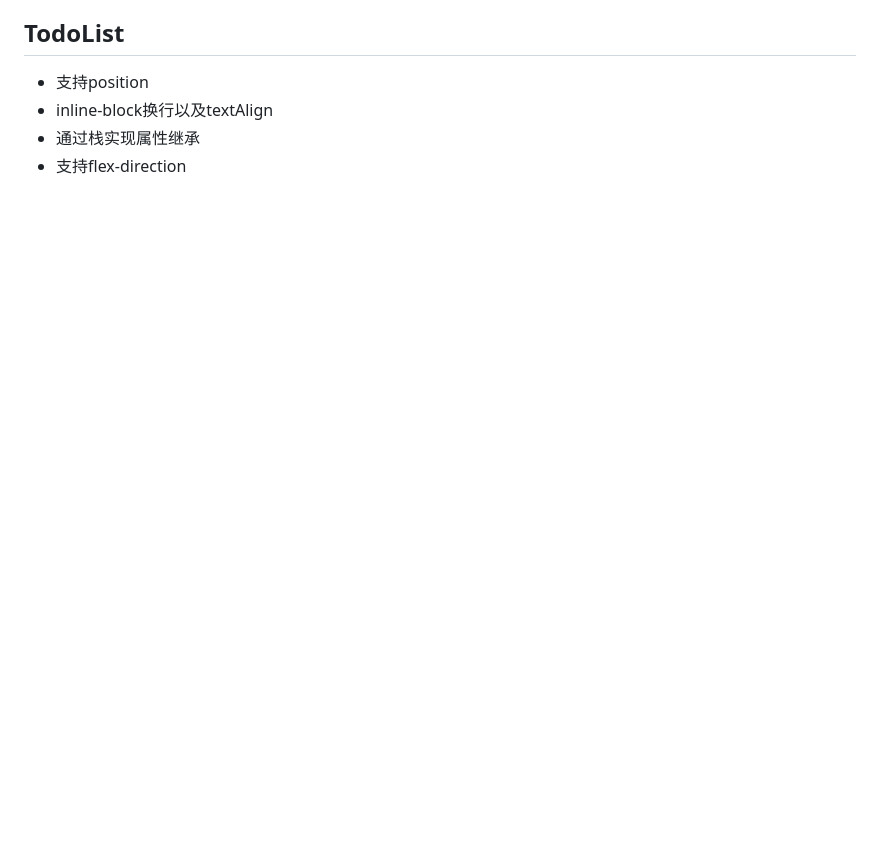
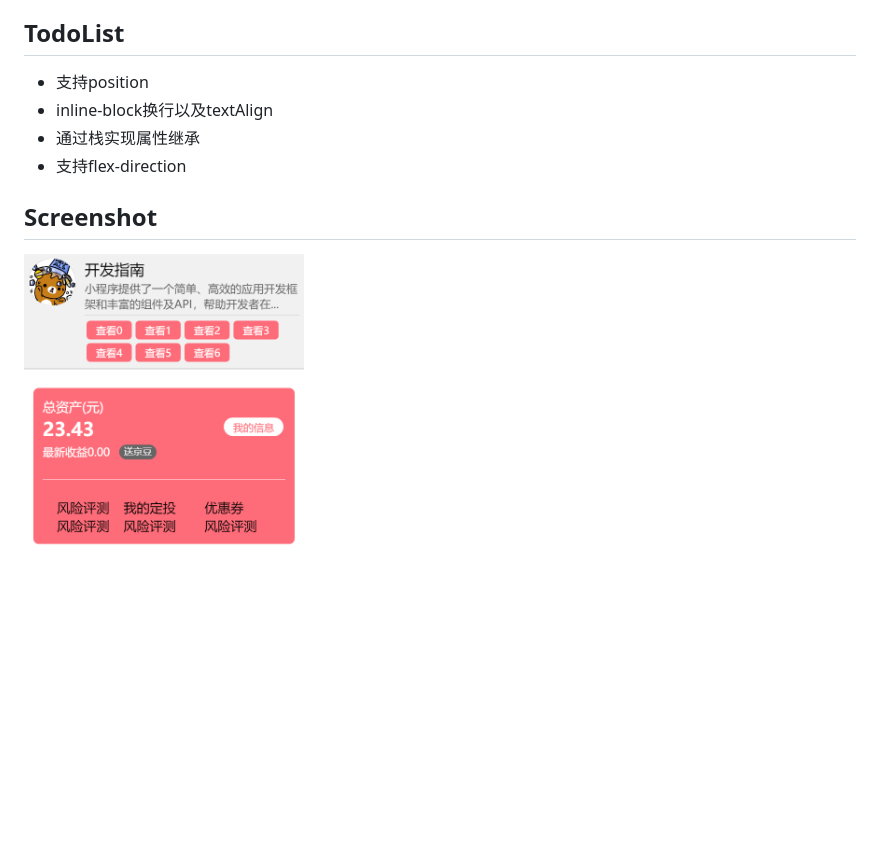
Before and after one commit to Gitjinfeiyang/easy-canvas, a Markdown page: README.md, the part around the change. GitHub-like rendering; pictures changed too: screenshot/1.png (added); blank space fills up the shorter version.

Commit message:
chore: add screenshot

```diff
--- a/README.md
+++ b/README.md
@@ -28,3 +28,6 @@
 * inline-block换行以及textAlign
 * 通过栈实现属性继承
 * 支持flex-direction
+
+## Screenshot
+![1](./screenshot/1.png)
```
